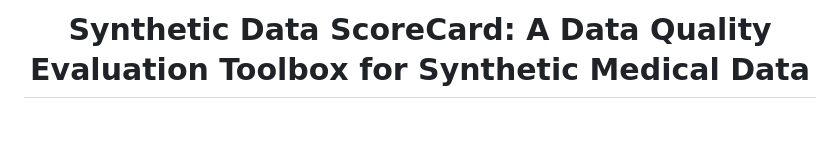
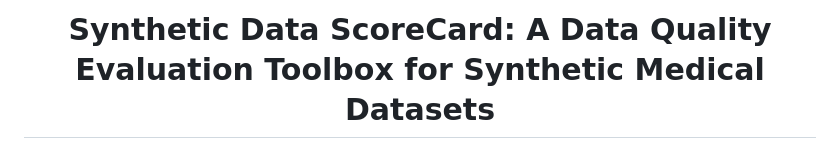
Before and after one commit to DIDSR/ScoreCard, a Markdown page: README.md, the part around the change. Rendered like a GitHub page; blank space fills up the shorter version.

```diff
--- a/README.md
+++ b/README.md
@@ -1,5 +1,5 @@
 <p align="center">
- <h1 align="center">Synthetic Data ScoreCard: A Data Quality Evaluation Toolbox for Synthetic Medical Data</h1>
+ <h1 align="center">Synthetic Data ScoreCard: A Data Quality Evaluation Toolbox for Synthetic Medical Datasets</h1>
 </p>
 
 <p align="center">
```
